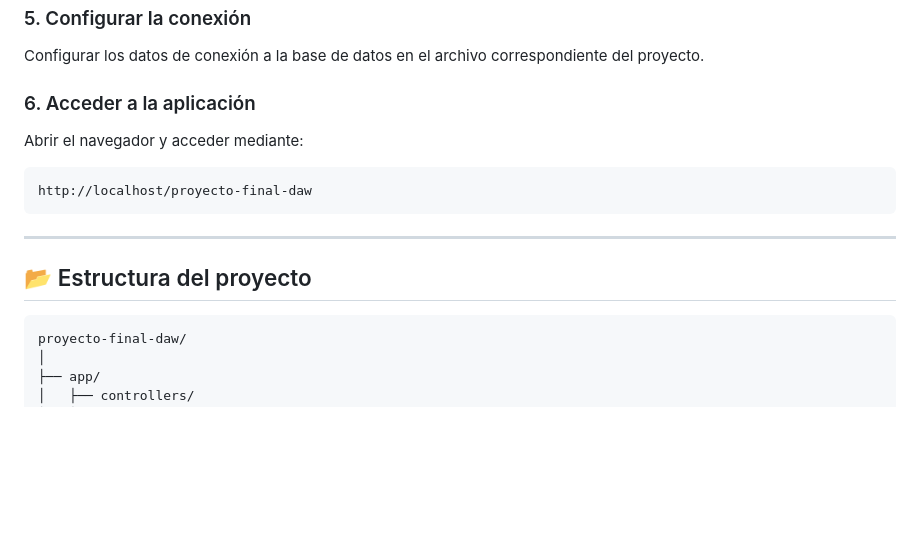
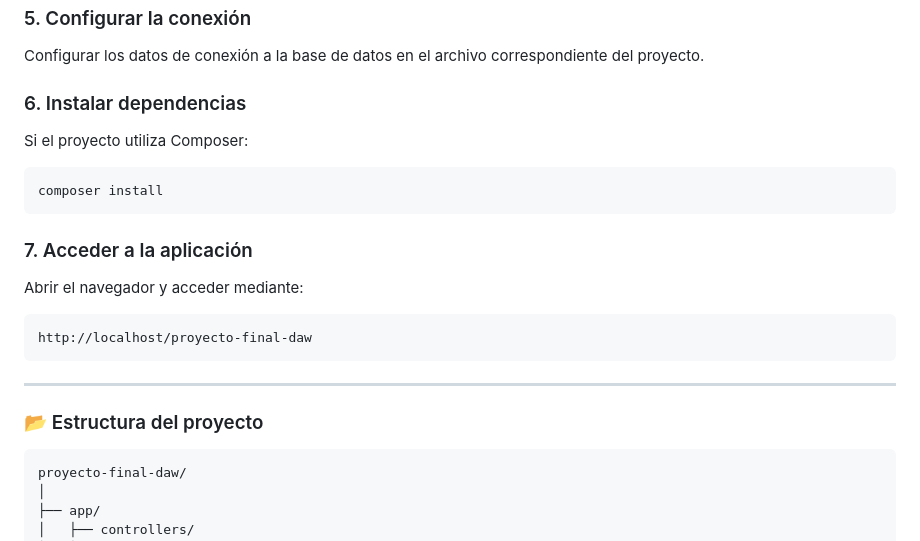
Before and after one commit to EstenoesC4N0V4S/proyecto-final-daw, a Markdown page: README.md, the part around one of its changes. Drawn GitHub-style; blank space fills up the shorter version.

````diff
--- a/README.md
+++ b/README.md
@@ -99,7 +141,15 @@ Acceder a **phpMyAdmin**, crear la base de datos e importar el archivo `.sql` in
 
 Configurar los datos de conexión a la base de datos en el archivo correspondiente del proyecto.
 
-### 6. Acceder a la aplicación
+### 6. Instalar dependencias
+
+Si el proyecto utiliza Composer:
+
+```bash
+composer install
+```
+
+### 7. Acceder a la aplicación
 
 Abrir el navegador y acceder mediante:
 
@@ -109,7 +159,7 @@ http://localhost/proyecto-final-daw
 
 ---
 
-## 📂 Estructura del proyecto
+### 📂 Estructura del proyecto
 
 ```text
 proyecto-final-daw/
````
Also changed, not shown: other parts of README.md (+75 -29 lines).
